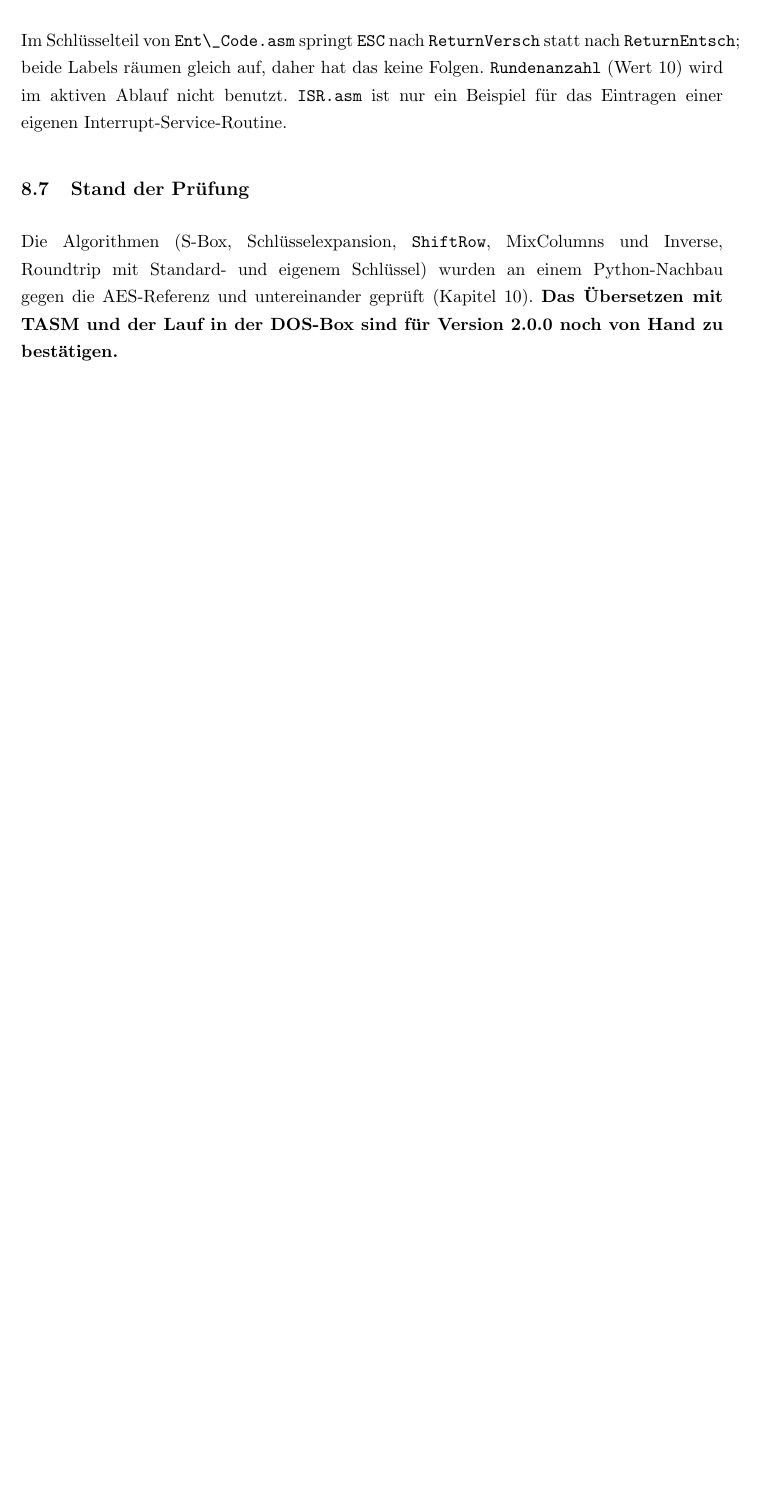
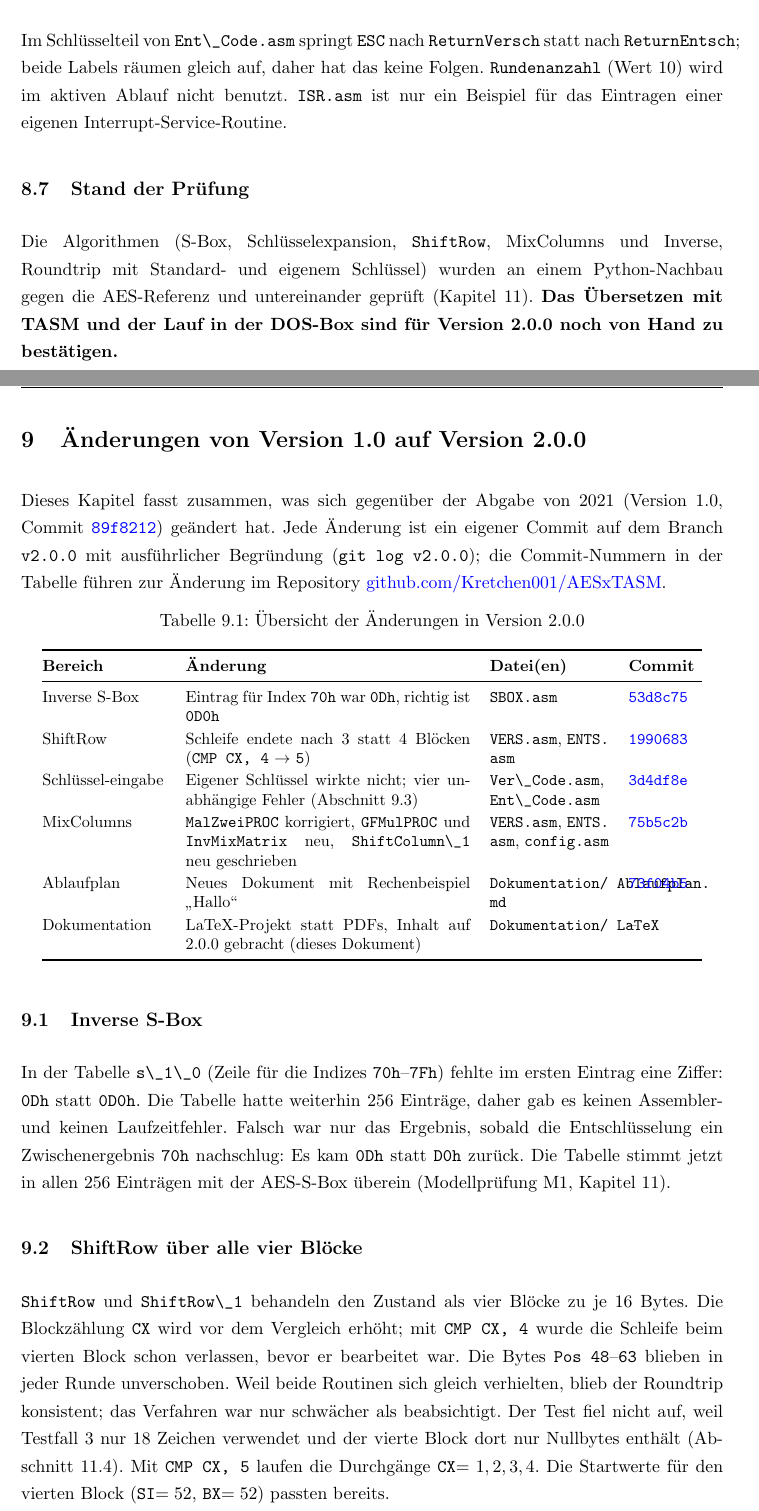
Before and after one commit to Kretchen001/AESxTASM, a LaTeX document (Dokumentation/LaTeX/main.tex, which reads Dokumentation/LaTeX/section/aenderungen.tex): part of page 49 of 70 before the commit and two parts of pages 49 and 50 of 73 after it, the two joined at a grey line, cut so that both start at the same text, the shorter picture padded with empty space. Compiled offline with pdfLaTeX.

Commit message:
Doku: neues Kapitel "Aenderungen von Version 1.0 auf 2.0.0" mit Commit-Links
section/aenderungen.tex (neu, in main.tex hinter den Einschraenkungen):

- Uebersichtstabelle: Bereich, Aenderung, Dateien und Commit. Die
  Commit-Nummern (53d8c75, 1990683, 3d4df8e, 75b5c2b, 73f04b5, Version 1.0 =
  89f8212) sind ueber das neue Makro \commit{..} auf die Seite des
  Repositorys verlinkt.
- Je ein Abschnitt zu inverser S-Box, ShiftRow (4 Bloecke),
  Schluesseleingabe (vier unabhaengige Fehler) und MixColumns
  (MalZweiPROC, GFMulPROC, ShiftColumn_1, InvMixMatrix) mit Ursache,
  Auswirkung und Korrektur.
- Folgen fuer die Verwendung: Chiffrate aus 1.0 sind mit 2.0.0 nicht mehr
  vollstaendig entschluesselbar, eigene Schluessel wirken jetzt wirklich,
  die EXE der Abgabe von 2021 entspricht 1.0 und ist neu zu uebersetzen.
- "Was unveraendert ist": Oberflaeche, Dateistruktur und der aktive
  AES-aehnliche Ablauf.

section/asm_dateien.tex (Praezisierungen nach Abgleich mit den
Commit-Beschreibungen von 3d4df8e und 75b5c2b):

- MalZweiProc: der eigentliche Hauptfehler der alten Fassung war der
  vorzeichenbehaftete Sprung JNG (die Reduktion wurde nie ausgefuehrt); dazu
  das Beispiel DBh 13h 53h 45h -> 95h 4Dh A1h A7h statt 8Eh 4Dh A1h BCh
  (im Modell mit der alten Logik nachgerechnet).
- ShiftColumn_1: alle drei Fehler der alten Fassung benannt (MUL,
  transponiertes Zurueckschreiben, ueberschriebene Eingaben).
- Ver_Code: beim Entschluesseln holte Ablauf_E.asm den Schluessel mitten im
  Ablauf erneut aus Rundenschluessel_0, so dass beide Haelften verschiedene
  Schluessel nutzten.

Co-Authored-By: Claude Sonnet 5.5 <noreply@anthropic.com>

```diff
--- /dev/null
+++ b/Dokumentation/LaTeX/section/aenderungen.tex
@@ -0,0 +1,29 @@
+% Neu in Version 2.0.0 (Grundlage: Git-Commits 53d8c75 bis 73f04b5)
+\section{Änderungen von Version 1.0 auf Version \versionProjekt}\label{sec:aenderungen}
+Dieses Kapitel fasst zusammen, was sich gegenüber der Abgabe von 2021 (Version~1.0, Commit \commit{89f8212}) geändert hat. Jede Änderung ist ein eigener Commit auf dem Branch \texttt{v2.0.0} mit ausführlicher Begründung (\texttt{git log v2.0.0}); die Commit-Nummern in der Tabelle führen zur Änderung im Repository \href{\repoURL}{github.com/Kretchen001/AESxTASM}.
+
+\begin{table}[!htbp]
+    \centering
+    \small
+    \renewcommand{\arraystretch}{1.15}
+    \caption{Übersicht der Änderungen in Version \versionProjekt}\label{tab:aenderungen}
+    \begin{tabular}{@{}p{2.7cm}p{6.2cm}p{2.6cm}p{1.6cm}@{}}
+        \toprule
+        \textbf{Bereich} & \textbf{Änderung} & \textbf{Datei(en)} & \textbf{Commit} \\
+        \midrule
+        Inverse S-Box & Eintrag für Index \hexo{70} war \asm{0Dh}, richtig ist \asm{0D0h} & \asm{SBOX.asm} & \commit{53d8c75} \\
+        ShiftRow & Schleife endete nach 3 statt 4 Blöcken (\asm{CMP CX, 4} $\to$ \asm{5}) & \asm{VERS.asm}, \asm{ENTS.asm} & \commit{1990683} \\
+        Schlüssel-eingabe & Eigener Schlüssel wirkte nicht; vier unabhängige Fehler (Abschnitt~\ref{sec:aend-schluessel}) & \asm{Ver\_Code.asm}, \asm{Ent\_Code.asm} & \commit{3d4df8e} \\
+        MixColumns & \asm{MalZweiPROC} korrigiert, \asm{GFMulPROC} und \asm{InvMixMatrix} neu, \asm{ShiftColumn\_1} neu geschrieben & \asm{VERS.asm}, \asm{ENTS.asm}, \asm{config.asm} & \commit{75b5c2b} \\
+        Ablaufplan & Neues Dokument mit Rechenbeispiel \glqq Hallo\grqq & \asm{Dokumentation/ Ablaufplan.md} & \commit{73f04b5} \\
+        Dokumentation & LaTeX-Projekt statt PDFs, Inhalt auf 2.0.0 gebracht (dieses Dokument) & \asm{Dokumentation/ LaTeX} & -- \\
+        \bottomrule
+    \end{tabular}
+\end{table}
+
+%------------------------------------------------------------------------------
+\subsection{Inverse S-Box}\label{sec:aend-sbox}
+In der Tabelle \asm{s\_1\_0} (Zeile für die Indizes \hexo{70}--\hexo{7F}) fehlte im ersten Eintrag eine Ziffer: \asm{0Dh} statt \asm{0D0h}. Die Tabelle hatte weiterhin 256 Einträge, daher gab es keinen Assembler- und keinen Laufzeitfehler. Falsch war nur das Ergebnis, sobald die Entschlüsselung ein Zwischenergebnis \hexo{70} nachschlug: Es kam \hexo{0D} statt \hexo{D0} zurück. Die Tabelle stimmt jetzt in allen 256 Einträgen mit der AES-S-Box überein (Modellprüfung M1, Kapitel~\ref{sec:tests}).
+
+\subsection{ShiftRow über alle vier Blöcke}\label{sec:aend-shiftrow}
+\asm{ShiftRow} und \asm{ShiftRow\_1} behandeln den Zustand als vier Blöcke zu je 16 Bytes. Die Blockzählung \asm{CX} wird vor dem Vergleich erhöht; mit \asm{CMP CX, 4} wurde die Schleife beim vierten Block schon verlassen, bevor er bearbeitet war. Die Bytes \asm{Pos 48}--\asm{63} blieben in jeder Runde unverschoben. Weil beide Routinen sich gleich verhielten, blieb der Roundtrip konsistent; das Verfahren war nur schwächer als beabsichtigt. Der Test fiel nicht auf, weil Testfall~3 nur 18 Zeichen verwendet und der vierte Block dort nur Nullbytes enthält (Abschnitt~\ref{sec:tf3}). Mit \asm{CMP CX, 5} laufen die Durchgänge \asm{CX}$=1,2,3,4$. Die Startwerte für den vierten Block (\asm{SI}$=52$, \asm{BX}$=52$) passten bereits.
@@ -0,0 +34 @@
+    \item \asm{SI} wurde vor der Schlüsseleingabe nicht zurückgesetzt. Es zählte noch die Zeichen des Textes, der Schlüssel begann also bei dem Index der Textlänge statt bei 0. Bei 64 Zeichen (Entschlüsselung: immer) lag er genau hinter \asm{Rundenschluessel\_0}, also in \asm{Rundenschluessel\_Expand} (die Arrays liegen hintereinander).
```
Also changed, not shown: Dokumentation/LaTeX/main.tex (+2 -0 lines), Dokumentation/LaTeX/section/asm_dateien.tex (+3 -3 lines), Dokumentation/LaTeX/section/aenderungen.tex (29 more changed lines).
